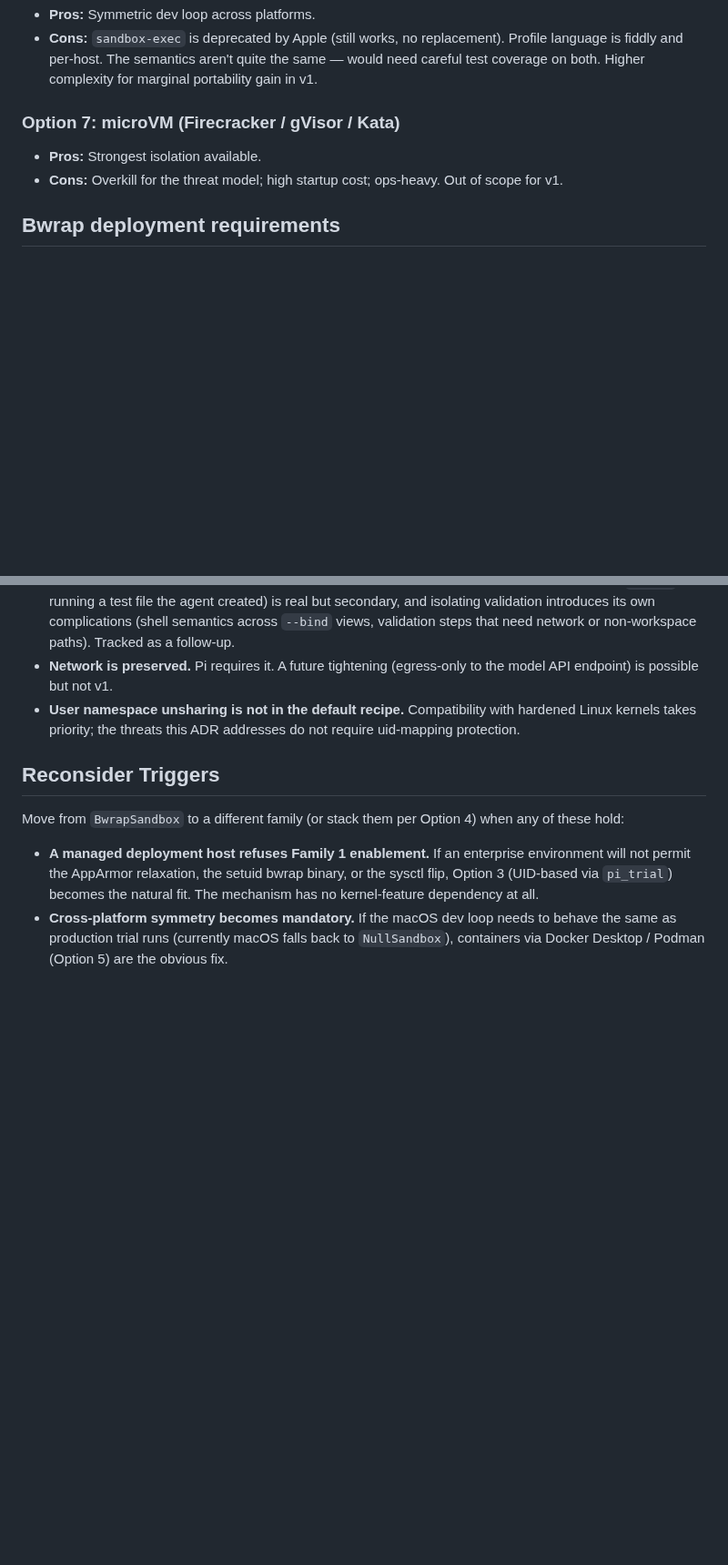
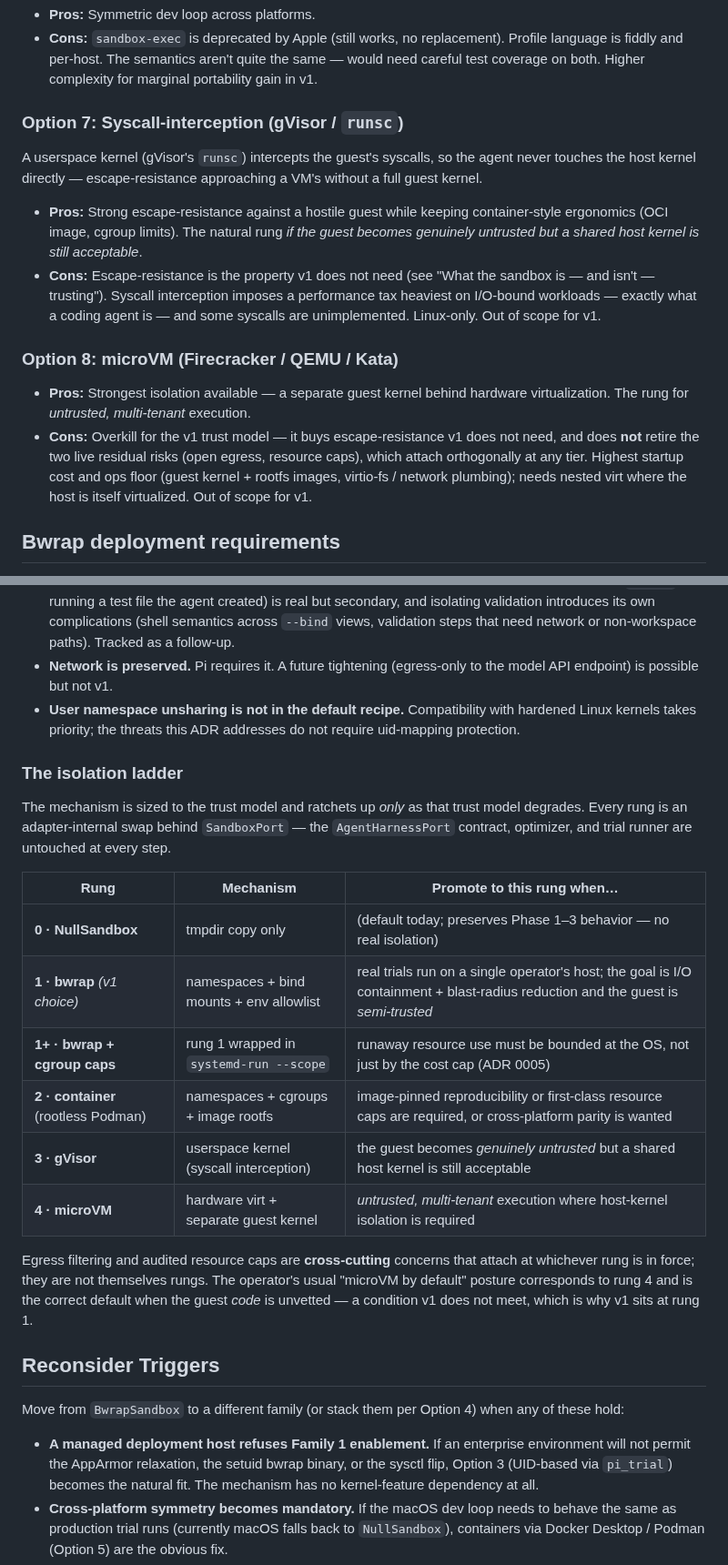
Before and after one commit to soulstrop/pi-agent-space, a Markdown page: docs/adrs/0009-trial-isolation-boundary.md, 2 parts joined by grey strips. Shown at 91% size. GitHub-like rendering; blank space fills up the shorter version.

```diff
--- a/docs/adrs/0009-trial-isolation-boundary.md
+++ b/docs/adrs/0009-trial-isolation-boundary.md
@@ -103,10 +119,17 @@ The same `SandboxPort` shape is satisfied by `docker run -v workspace:workspace
 * **Pros:** Symmetric dev loop across platforms.
 * **Cons:** `sandbox-exec` is deprecated by Apple (still works, no replacement). Profile language is fiddly and per-host. The semantics aren't quite the same — would need careful test coverage on both. Higher complexity for marginal portability gain in v1.
 
-### Option 7: microVM (Firecracker / gVisor / Kata)
+### Option 7: Syscall-interception (gVisor / `runsc`)
 
-* **Pros:** Strongest isolation available.
-* **Cons:** Overkill for the threat model; high startup cost; ops-heavy. Out of scope for v1.
+A userspace kernel (gVisor's `runsc`) intercepts the guest's syscalls, so the agent never touches the host kernel directly — escape-resistance approaching a VM's without a full guest kernel.
+
+* **Pros:** Strong escape-resistance against a hostile guest while keeping container-style ergonomics (OCI image, cgroup limits). The natural rung *if the guest becomes genuinely untrusted but a shared host kernel is still acceptable*.
+* **Cons:** Escape-resistance is the property v1 does not need (see "What the sandbox is — and isn't — trusting"). Syscall interception imposes a performance tax heaviest on I/O-bound workloads — exactly what a coding agent is — and some syscalls are unimplemented. Linux-only. Out of scope for v1.
+
+### Option 8: microVM (Firecracker / QEMU / Kata)
+
+* **Pros:** Strongest isolation available — a separate guest kernel behind hardware virtualization. The rung for *untrusted, multi-tenant* execution.
+* **Cons:** Overkill for the v1 trust model — it buys escape-resistance v1 does not need, and does **not** retire the two live residual risks (open egress, resource caps), which attach orthogonally at any tier. Highest startup cost and ops floor (guest kernel + rootfs images, virtio-fs / network plumbing); needs nested virt where the host is itself virtualized. Out of scope for v1.
 
 ## Bwrap deployment requirements
 
@@ -168,6 +191,21 @@ Bwrap is chosen over the UID-based and container alternatives for v1 because:
 * **Network is preserved.** Pi requires it. A future tightening (egress-only to the model API endpoint) is possible but not v1.
 * **User namespace unsharing is not in the default recipe.** Compatibility with hardened Linux kernels takes priority; the threats this ADR addresses do not require uid-mapping protection.
 
+### The isolation ladder
+
+The mechanism is sized to the trust model and ratchets up *only* as that trust model degrades. Every rung is an adapter-internal swap behind `SandboxPort` — the `AgentHarnessPort` contract, optimizer, and trial runner are untouched at every step.
+
+| Rung | Mechanism | Promote to this rung when… |
+|---|---|---|
+| **0 · NullSandbox** | tmpdir copy only | (default today; preserves Phase 1–3 behavior — no real isolation) |
+| **1 · bwrap** *(v1 choice)* | namespaces + bind mounts + env allowlist | real trials run on a single operator's host; the goal is I/O containment + blast-radius reduction and the guest is *semi-trusted* |
+| **1+ · bwrap + cgroup caps** | rung 1 wrapped in `systemd-run --scope` | runaway resource use must be bounded at the OS, not just by the cost cap (ADR 0005) |
+| **2 · container** (rootless Podman) | namespaces + cgroups + image rootfs | image-pinned reproducibility or first-class resource caps are required, or cross-platform parity is wanted |
+| **3 · gVisor** | userspace kernel (syscall interception) | the guest becomes *genuinely untrusted* but a shared host kernel is still acceptable |
+| **4 · microVM** | hardware virt + separate guest kernel | *untrusted, multi-tenant* execution where host-kernel isolation is required |
+
+Egress filtering and audited resource caps are **cross-cutting** concerns that attach at whichever rung is in force; they are not themselves rungs. The operator's usual "microVM by default" posture corresponds to rung 4 and is the correct default when the guest *code* is unvetted — a condition v1 does not meet, which is why v1 sits at rung 1.
+
 ## Reconsider Triggers
 
 Move from `BwrapSandbox` to a different family (or stack them per Option 4) when any of these hold:
```
Also changed, not shown: other parts of docs/adrs/0009-trial-isolation-boundary.md (+18 -2 lines).
